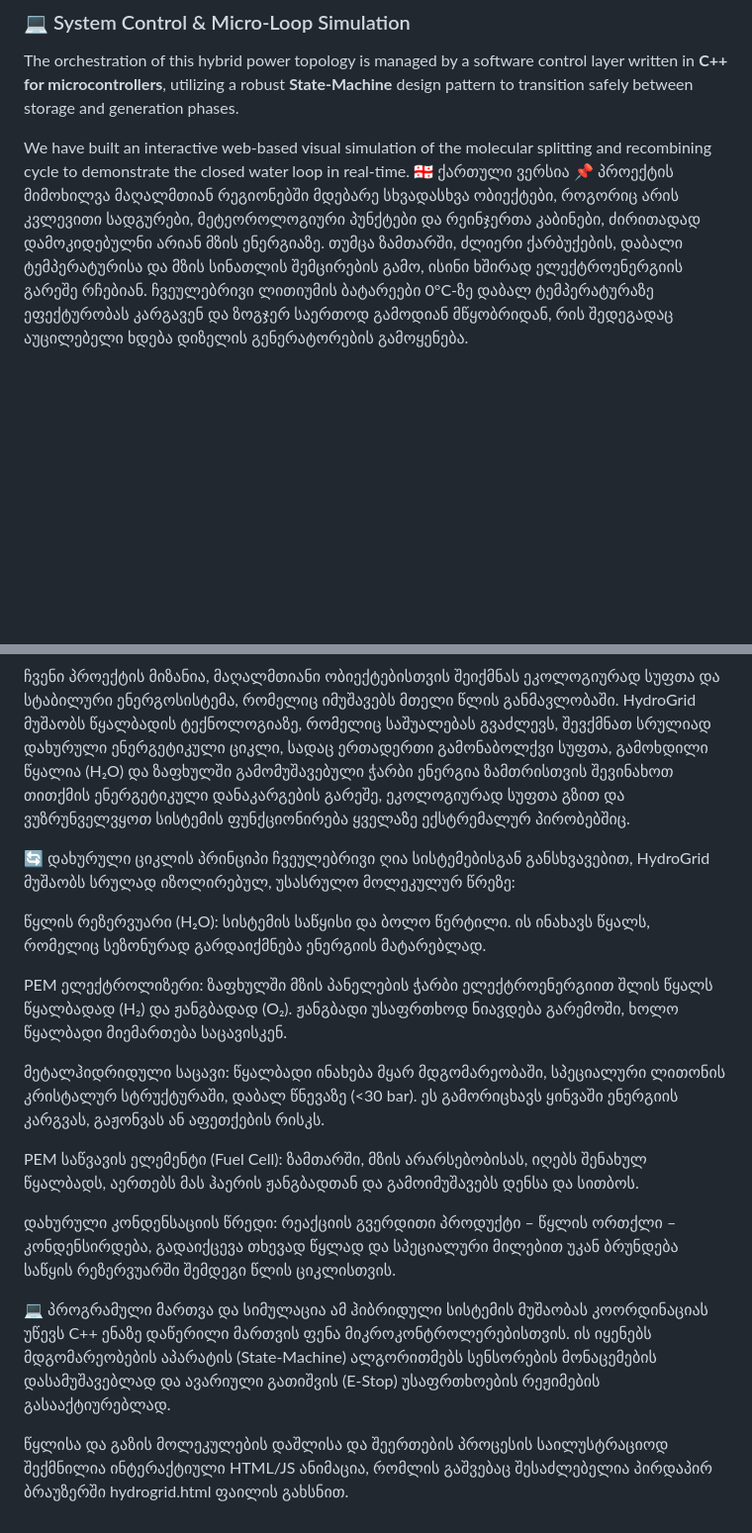
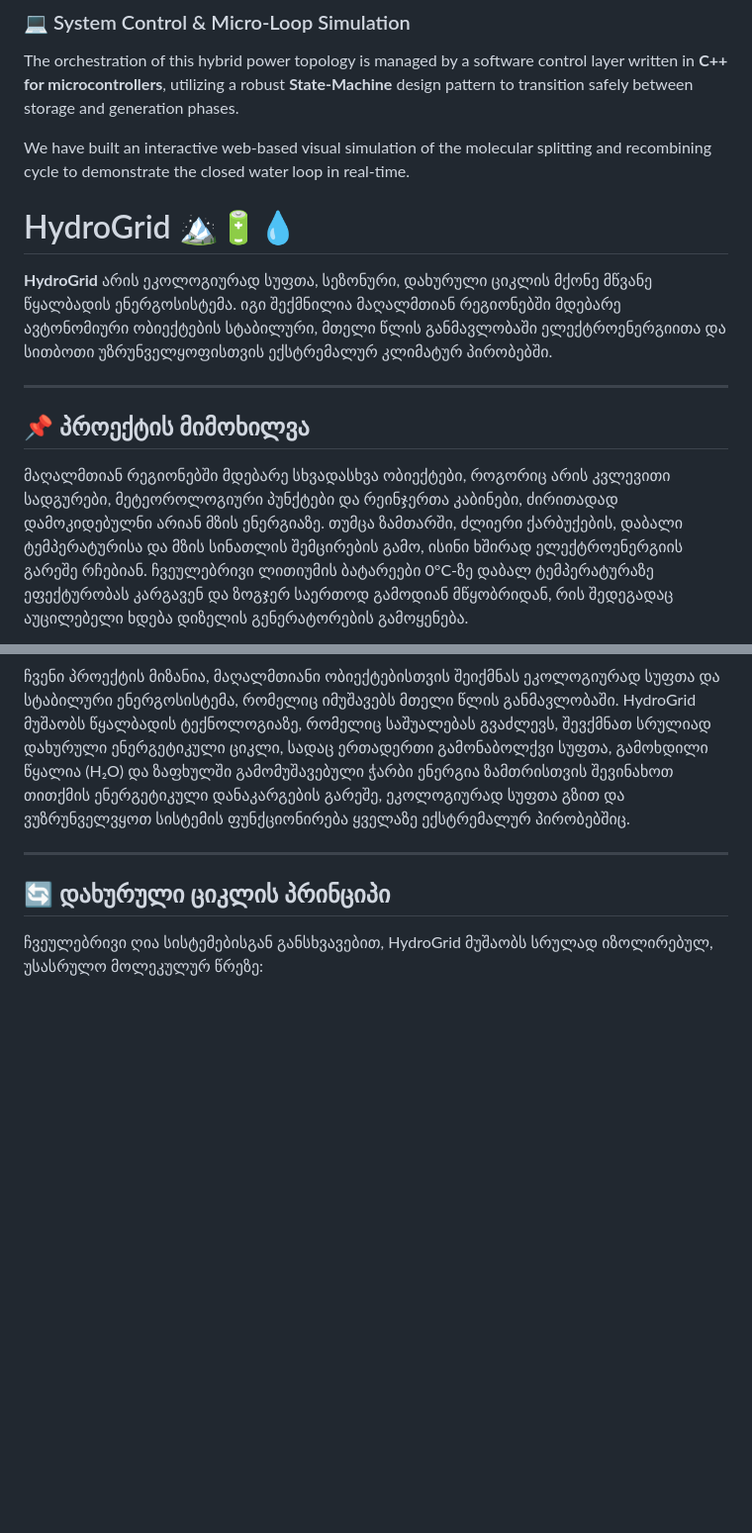
Before and after one commit to ProstoGio/HydroGrid, a Markdown page: README.md, 2 parts joined by grey strips. Shown at 99% size. Rendered like a GitHub page; blank space fills up the shorter version.

```diff
--- a/README.md
+++ b/README.md
@@ -44,28 +44,21 @@ Recovers H₂O back to tank! 🔄
 The orchestration of this hybrid power topology is managed by a software control layer written in **C++ for microcontrollers**, utilizing a robust **State-Machine** design pattern to transition safely between storage and generation phases.
 
 We have built an interactive web-based visual simulation of the molecular splitting and recombining cycle to demonstrate the closed water loop in real-time.
-🇬🇪 ქართული ვერსია
-📌 პროექტის მიმოხილვა
+
+# HydroGrid 🏔️🔋💧
+
+**HydroGrid** არის ეკოლოგიურად სუფთა, სეზონური, დახურული ციკლის მქონე მწვანე წყალბადის ენერგოსისტემა. იგი შექმნილია მაღალმთიან რეგიონებში მდებარე ავტონომიური ობიექტების სტაბილური, მთელი წლის განმავლობაში ელექტროენერგიითა და სითბოთი უზრუნველყოფისთვის ექსტრემალურ კლიმატურ პირობებში.
+
+---
+
+## 📌 პროექტის მიმოხილვა
 მაღალმთიან რეგიონებში მდებარე სხვადასხვა ობიექტები, როგორიც არის კვლევითი სადგურები, მეტეოროლოგიური პუნქტები და რეინჯერთა კაბინები, ძირითადად დამოკიდებულნი არიან მზის ენერგიაზე. თუმცა ზამთარში, ძლიერი ქარბუქების, დაბალი ტემპერატურისა და მზის სინათლის შემცირების გამო, ისინი ხშირად ელექტროენერგიის გარეშე რჩებიან. ჩვეულებრივი ლითიუმის ბატარეები 0°C-ზე დაბალ ტემპერატურაზე ეფექტურობას კარგავენ და ზოგჯერ საერთოდ გამოდიან მწყობრიდან, რის შედეგადაც აუცილებელი ხდება დიზელის გენერატორების გამოყენება.
 
 დიზელის საწვავის ტრანსპორტირება რთულ და მოყინულ მთის გზებზე საკმაოდ ძვირი და სახიფათოა. ზოგჯერ შეუძლებელიც, რადგან ექსტრემალურ პირობებში გზები იკეტება კიდეც. ამასთანავე, გენერატორები ქმნიან ხმაურს, გამოყოფენ მავნე აირებს და უარყოფითად მოქმედებენ გარემოზე, რაც განსაკუთრებით პრობლემურია დაცულ ბუნებრივ ზონებში.
 
 ჩვენი პროექტის მიზანია, მაღალმთიანი ობიექტებისთვის შეიქმნას ეკოლოგიურად სუფთა და სტაბილური ენერგოსისტემა, რომელიც იმუშავებს მთელი წლის განმავლობაში. HydroGrid მუშაობს წყალბადის ტექნოლოგიაზე, რომელიც საშუალებას გვაძლევს, შევქმნათ სრულიად დახურული ენერგეტიკული ციკლი, სადაც ერთადერთი გამონაბოლქვი სუფთა, გამოხდილი წყალია (H₂O) და ზაფხულში გამომუშავებული ჭარბი ენერგია ზამთრისთვის შევინახოთ თითქმის ენერგეტიკული დანაკარგების გარეშე, ეკოლოგიურად სუფთა გზით და ვუზრუნველვყოთ სისტემის ფუნქციონირება ყველაზე ექსტრემალურ პირობებშიც.
 
-🔄 დახურული ციკლის პრინციპი
+---
+
+## 🔄 დახურული ციკლის პრინციპი
 ჩვეულებრივი ღია სისტემებისგან განსხვავებით, HydroGrid მუშაობს სრულად იზოლირებულ, უსასრულო მოლეკულურ წრეზე:
-
-წყლის რეზერვუარი (H₂O): სისტემის საწყისი და ბოლო წერტილი. ის ინახავს წყალს, რომელიც სეზონურად გარდაიქმნება ენერგიის მატარებლად.
-
-PEM ელექტროლიზერი: ზაფხულში მზის პანელების ჭარბი ელექტროენერგიით შლის წყალს წყალბადად (H₂) და ჟანგბადად (O₂). ჟანგბადი უსაფრთხოდ ნიავდება გარემოში, ხოლო წყალბადი მიემართება საცავისკენ.
-
-მეტალჰიდრიდული საცავი: წყალბადი ინახება მყარ მდგომარეობაში, სპეციალური ლითონის კრისტალურ სტრუქტურაში, დაბალ წნევაზე (<30 bar). ეს გამორიცხავს ყინვაში ენერგიის კარგვას, გაჟონვას ან აფეთქების რისკს.
-
-PEM საწვავის ელემენტი (Fuel Cell): ზამთარში, მზის არარსებობისას, იღებს შენახულ წყალბადს, აერთებს მას ჰაერის ჟანგბადთან და გამოიმუშავებს დენსა და სითბოს.
-
-დახურული კონდენსაციის წრედი: რეაქციის გვერდითი პროდუქტი – წყლის ორთქლი – კონდენსირდება, გადაიქცევა თხევად წყლად და სპეციალური მილებით უკან ბრუნდება საწყის რეზერვუარში შემდეგი წლის ციკლისთვის.
-
-💻 პროგრამული მართვა და სიმულაცია
-ამ ჰიბრიდული სისტემის მუშაობას კოორდინაციას უწევს C++ ენაზე დაწერილი მართვის ფენა მიკროკონტროლერებისთვის. ის იყენებს მდგომარეობების აპარატის (State-Machine) ალგორითმებს სენსორების მონაცემების დასამუშავებლად და ავარიული გათიშვის (E-Stop) უსაფრთხოების რეჟიმების გასააქტიურებლად.
-
-წყლისა და გაზის მოლეკულების დაშლისა და შეერთების პროცესის საილუსტრაციოდ შექმნილია ინტერაქტიული HTML/JS ანიმაცია, რომლის გაშვებაც შესაძლებელია პირდაპირ ბრაუზერში hydrogrid.html ფაილის გახსნით.
```
